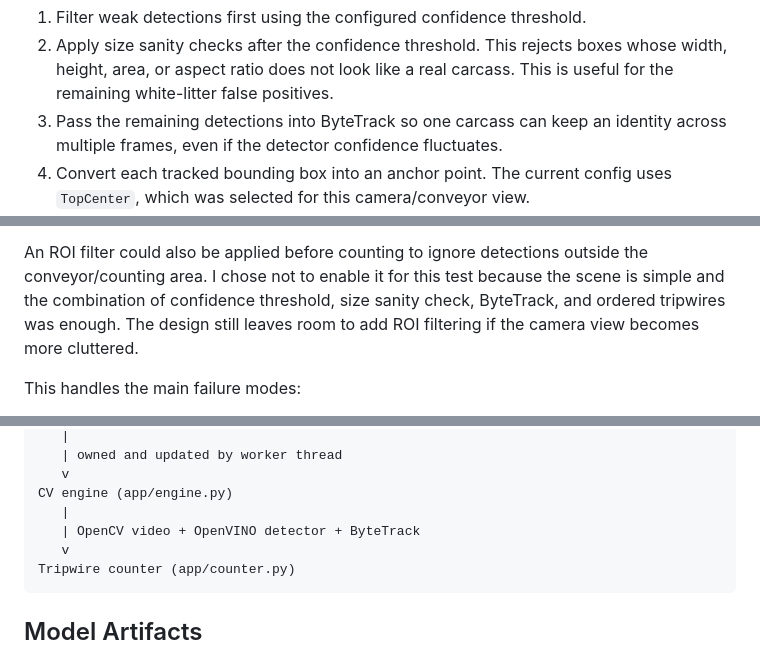
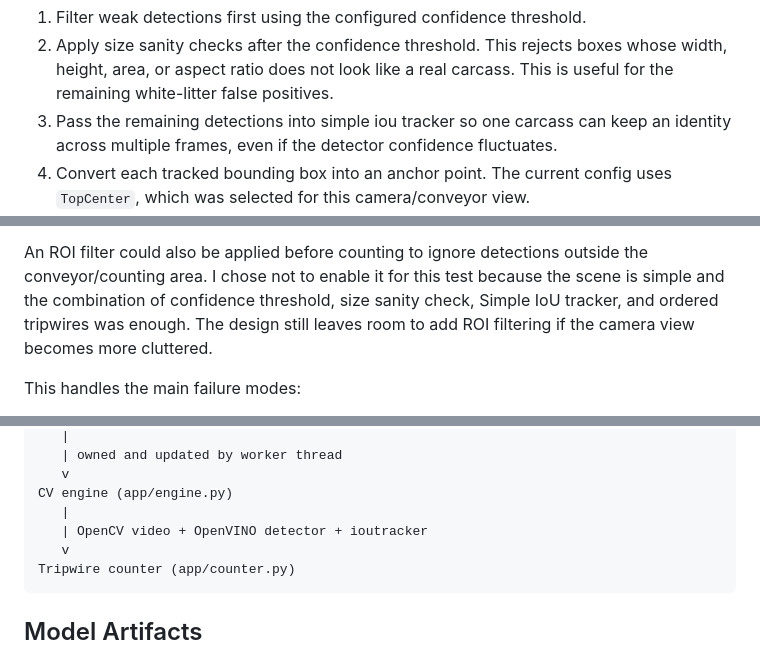
Before and after one commit to alan-shangguan/sheep_carcass_counting, a Markdown page: README.md, 3 parts joined by grey strips. Drawn GitHub-style.

````diff
--- a/README.md
+++ b/README.md
@@ -97,7 +97,7 @@ The runtime logic is:
 2. Apply size sanity checks after the confidence threshold. This
    rejects boxes whose width, height, area, or aspect ratio does not look like a
    real carcass. This is useful for the remaining white-litter false positives.
-3. Pass the remaining detections into ByteTrack so one carcass can keep an
+3. Pass the remaining detections into simple iou tracker so one carcass can keep an
    identity across multiple frames, even if the detector confidence fluctuates.
 4. Convert each tracked bounding box into an anchor point. The current config
    uses `TopCenter`, which was selected for this camera/conveyor view.
@@ -114,7 +114,7 @@ The runtime logic is:
 An ROI filter could also be applied before counting to ignore detections
 outside the conveyor/counting area. I chose not to enable it for this test
 because the scene is simple and the combination of confidence threshold, size
-sanity check, ByteTrack, and ordered tripwires was enough. The design still
+sanity check, Simple IoU tracker, and ordered tripwires was enough. The design still
 leaves room to add ROI filtering if the camera view becomes more cluttered.
 
 This handles the main failure modes:
@@ -171,7 +171,7 @@ SharedState (app/state.py)
    v
 CV engine (app/engine.py)
    |
-   | OpenCV video + OpenVINO detector + ByteTrack
+   | OpenCV video + OpenVINO detector + ioutracker
    v
 Tripwire counter (app/counter.py)
 ```
````
